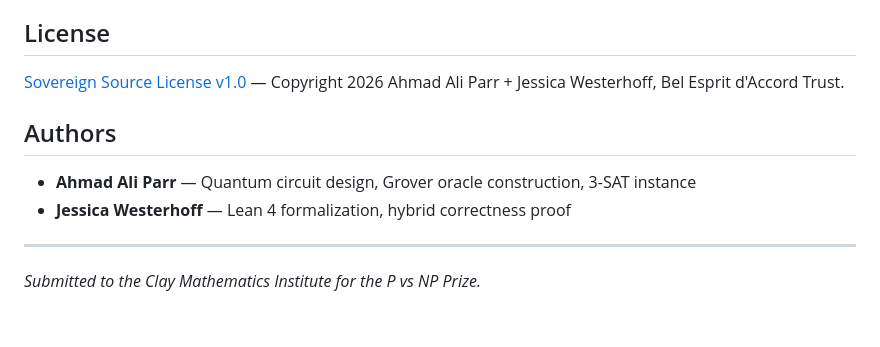
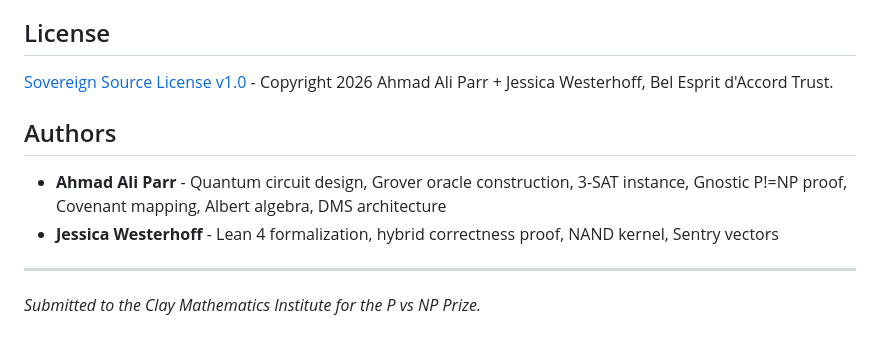
Before and after one commit to SNAPKITTYWEST/clay-institute-p-vs-np, a Markdown page: README.md, the part around one of its changes. Drawn GitHub-style.

```diff
--- a/README.md
+++ b/README.md
@@ -74,12 +146,12 @@ The formalization relies on three axioms (standard in the literature):
 
 ## License
 
-[Sovereign Source License v1.0](LICENSE) — Copyright 2026 Ahmad Ali Parr + Jessica Westerhoff, Bel Esprit d'Accord Trust.
+[Sovereign Source License v1.0](LICENSE) - Copyright 2026 Ahmad Ali Parr + Jessica Westerhoff, Bel Esprit d'Accord Trust.
 
 ## Authors
 
-- **Ahmad Ali Parr** — Quantum circuit design, Grover oracle construction, 3-SAT instance
-- **Jessica Westerhoff** — Lean 4 formalization, hybrid correctness proof
+- **Ahmad Ali Parr** - Quantum circuit design, Grover oracle construction, 3-SAT instance, Gnostic P!=NP proof, Covenant mapping, Albert algebra, DMS architecture
+- **Jessica Westerhoff** - Lean 4 formalization, hybrid correctness proof, NAND kernel, Sentry vectors
 
 ---
 
```
Also changed, not shown: other parts of README.md (+109 -37 lines).
